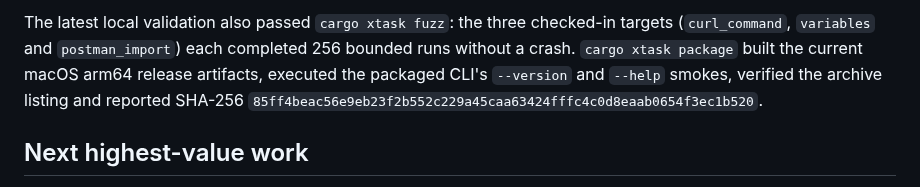
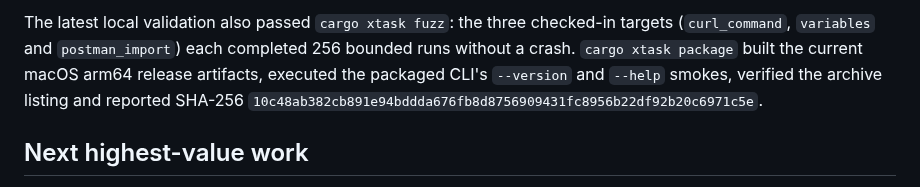
Before and after one commit to OthmaneBlial/Postly, a Markdown page: docs/progress.md, the part around the change. Drawn GitHub-style.

Commit message:
docs(progress): record redirect package checksum

```diff
--- a/docs/progress.md
+++ b/docs/progress.md
@@ -282,7 +282,7 @@ targets (`curl_command`, `variables` and `postman_import`) each completed 256
 bounded runs without a crash. `cargo xtask package` built the current macOS
 arm64 release artifacts, executed the packaged CLI's `--version` and `--help`
 smokes, verified the archive listing and reported SHA-256
-`85ff4beac56e9eb23f2b552c229a45caa63424fffc4c0d8eaab0654f3ec1b520`.
+`10c48ab382cb891e94bddda676fb8d8756909431fc8956b22df92b20c6971c5e`.
 
 ## Next highest-value work
 
```
